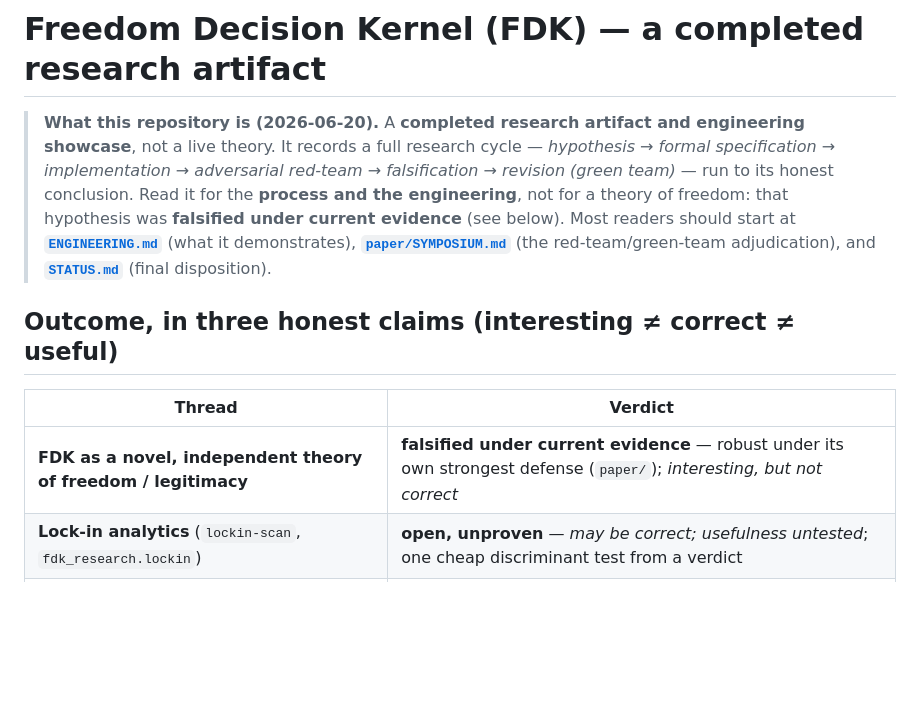
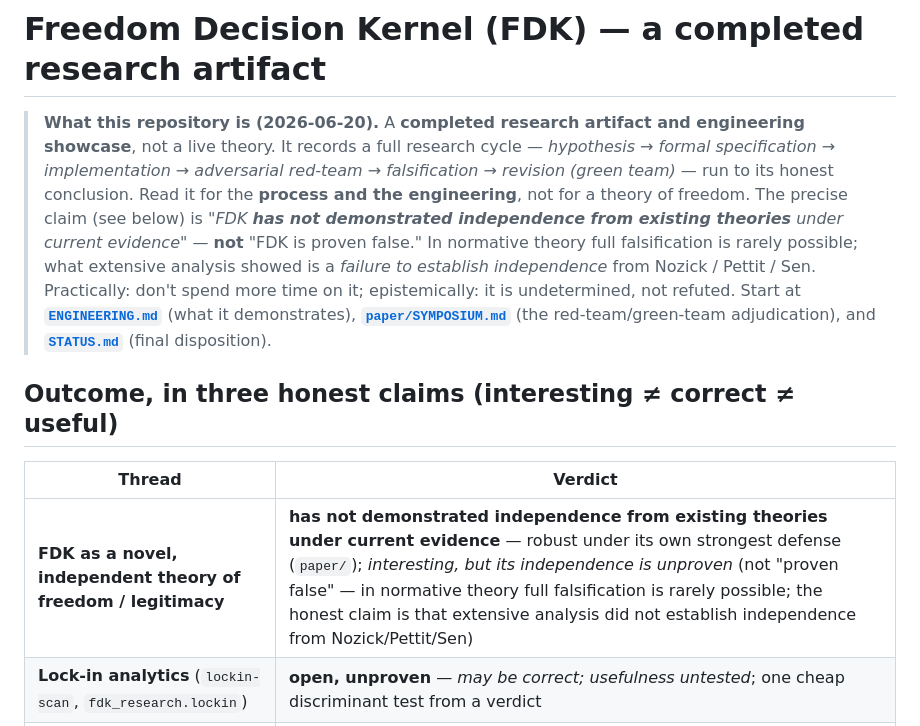
Before and after one commit to Aliipou/freedom-decision-kernel, a Markdown page: README.md, the part around the change. Drawn GitHub-style; blank space fills up the shorter version.

Commit message:
docs: precise epistemic claim — FDK 'has not demonstrated independence', NOT 'proven false'
Per director's correction: in normative/social theory full falsification is rarely
possible (unlike physics). The accurate claim is 'FDK has not demonstrated independence
from existing theories (Nozick/Pettit/Sen) under current evidence' — failure to
ESTABLISH independence after heavy analysis, not 'proven false'. Practically identical
(don't invest more), epistemically different (undetermined, not refuted). README banner +
three-claims table reworded.

Co-Authored-By: Claude Opus 4.8 <noreply@anthropic.com>

```diff
--- a/README.md
+++ b/README.md
@@ -4,16 +4,19 @@
 > showcase**, not a live theory. It records a full research cycle — *hypothesis → formal
 > specification → implementation → adversarial red-team → falsification → revision (green team)* —
 > run to its honest conclusion. Read it for the **process and the engineering**, not for a theory
-> of freedom: that hypothesis was **falsified under current evidence** (see below). Most readers
-> should start at **[`ENGINEERING.md`](ENGINEERING.md)** (what it demonstrates),
-> **[`paper/SYMPOSIUM.md`](paper/SYMPOSIUM.md)** (the red-team/green-team adjudication), and
-> **[`STATUS.md`](STATUS.md)** (final disposition).
+> of freedom. The precise claim (see below) is *"FDK **has not demonstrated independence from
+> existing theories** under current evidence"* — **not** "FDK is proven false." In normative theory
+> full falsification is rarely possible; what extensive analysis showed is a *failure to establish
+> independence* from Nozick / Pettit / Sen. Practically: don't spend more time on it; epistemically:
+> it is undetermined, not refuted. Start at **[`ENGINEERING.md`](ENGINEERING.md)** (what it
+> demonstrates), **[`paper/SYMPOSIUM.md`](paper/SYMPOSIUM.md)** (the red-team/green-team
+> adjudication), and **[`STATUS.md`](STATUS.md)** (final disposition).
 
 ## Outcome, in three honest claims (interesting ≠ correct ≠ useful)
 
 | Thread | Verdict |
 |---|---|
-| **FDK as a novel, independent theory of freedom / legitimacy** | **falsified under current evidence** — robust under its own strongest defense (`paper/`); *interesting, but not correct* |
+| **FDK as a novel, independent theory of freedom / legitimacy** | **has not demonstrated independence from existing theories under current evidence** — robust under its own strongest defense (`paper/`); *interesting, but its independence is unproven* (not "proven false" — in normative theory full falsification is rarely possible; the honest claim is that extensive analysis did not establish independence from Nozick/Pettit/Sen) |
 | **Lock-in analytics** (`lockin-scan`, `fdk_research.lockin`) | **open, unproven** — *may be correct; usefulness untested*; one cheap discriminant test from a verdict |
 | **Purpose-bound information-flow control for agents** | **open, unproven** — *may be useful even if not a new idea*; pursued in the AuthGate repo |
 
```
